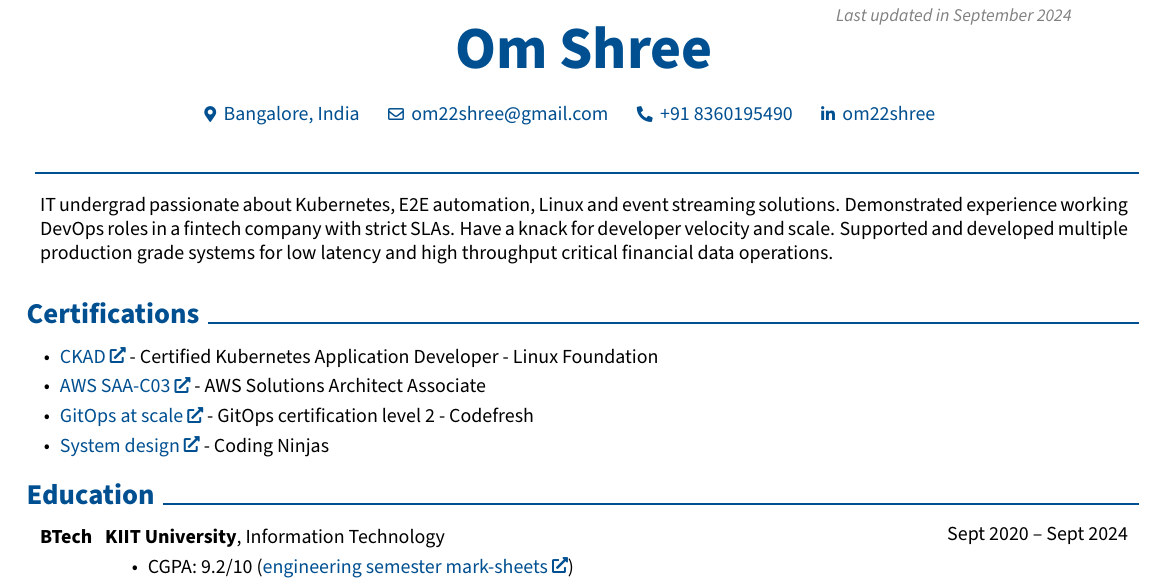
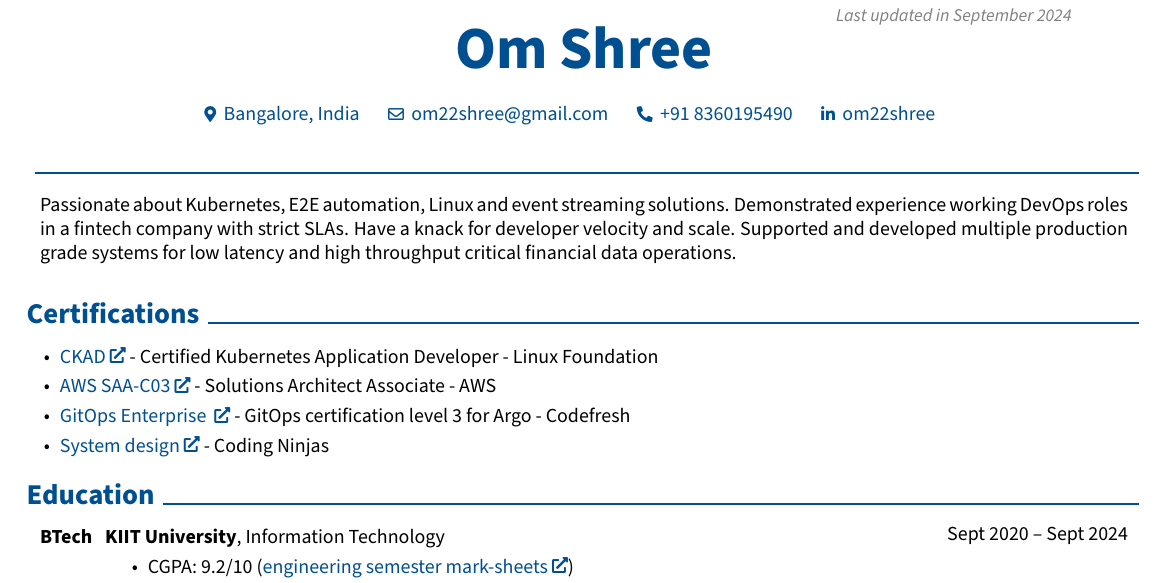
Before and after one commit to om22shree/personal-website, a LaTeX CV (resume.tex): part of the page, cut so that both start at the same text. Compiled offline with pdfLaTeX.

Commit message:
update gitops cert

```diff
--- a/resume.tex
+++ b/resume.tex
@@ -215,7 +215,7 @@
 
 
         \begin{onecolentry}
-            IT undergrad passionate about Kubernetes, E2E automation, Linux and event streaming solutions. Demonstrated experience working DevOps roles in a fintech company with strict SLAs. Have a knack for developer velocity and scale. Supported and developed multiple production grade systems for low latency and high throughput critical financial data operations.
+             Passionate about Kubernetes, E2E automation, Linux and event streaming solutions. Demonstrated experience working DevOps roles in a fintech company with strict SLAs. Have a knack for developer velocity and scale. Supported and developed multiple production grade systems for low latency and high throughput critical financial data operations.
         \end{onecolentry}
 
         \vspace{0.2 cm}
@@ -226,9 +226,9 @@
 
     \begin{onecolentry}
         \begin{highlightsforbulletentries}
-        \item \href{https://drive.google.com/file/d/1CPOyj62NOxnrrQZU_v4yiGys19axoQy1/view?usp=drive_link}{CKAD} - Certified Kubernetes Application Developer - Linux Foundation
-        \item \href{www.xyz.com}{AWS SAA-C03} - AWS Solutions Architect Associate
-        \item \href{www.xyz.com}{GitOps at scale} - GitOps certification level 2 - Codefresh
+        \item \href{https://www.credly.com/badges/c264ae0a-ba9f-4829-bbae-875b86e59835/public_url}{CKAD} - Certified Kubernetes Application Developer - Linux Foundation
+        \item \href{www.xyz.com}{AWS SAA-C03} - Solutions Architect Associate - AWS
+        \item \href{https://learning.codefresh.io/certificate_v2/6717cb8a8582d739a104d5ac/user/66fccbfec243c0fba00e90d2}{GitOps Enterprise } - GitOps certification level 3 for Argo - Codefresh
         \item \href{https://certificate.codingninjas.com/verify/e56b8910f7382c3e}{System design} - Coding Ninjas
         \end{highlightsforbulletentries}
     \end{onecolentry}
```
Also changed, not shown: resume.pdf.
